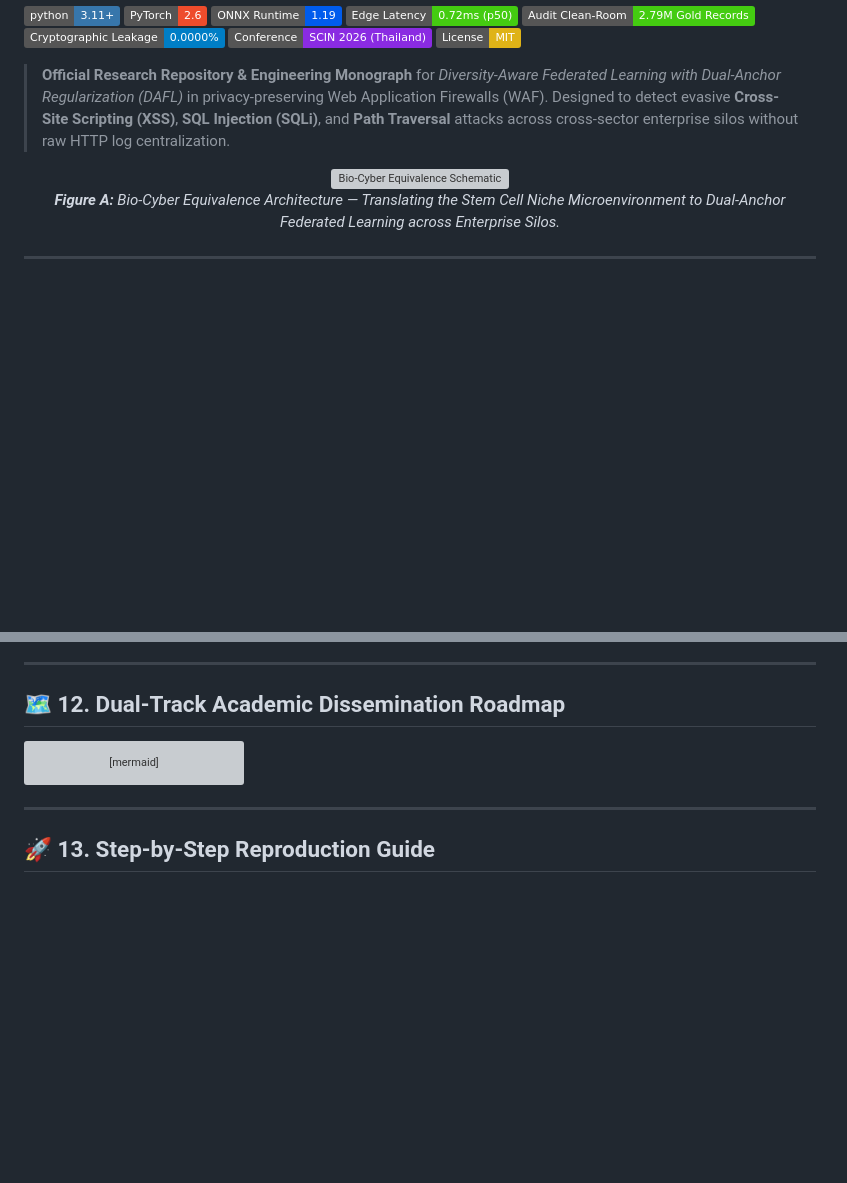
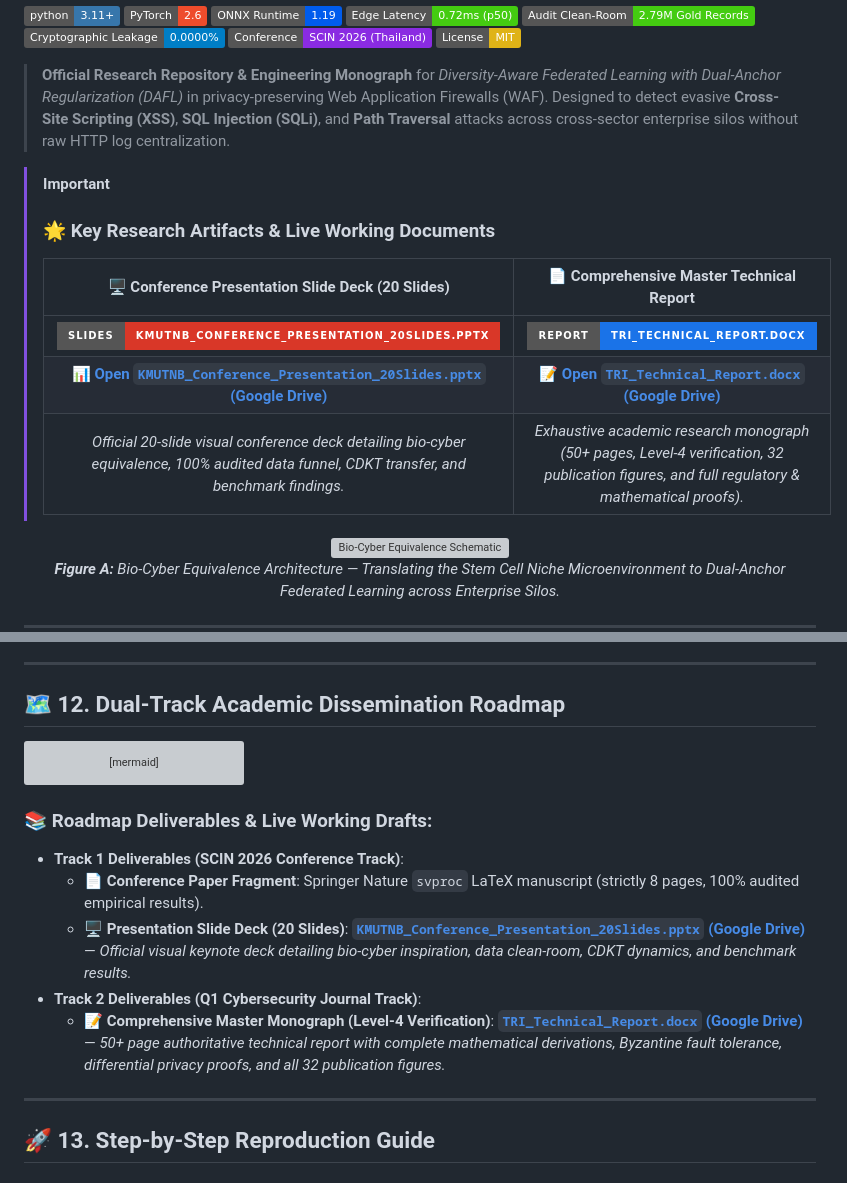
Before and after one commit to Cheesenoice/federated-web-payload-detection, a Markdown page: README.md, 2 parts joined by grey strips. Drawn GitHub-style; badges without logos; blank space fills up the shorter version; grey boxes are pictures that could not be loaded.

Commit message:
docs: add prominent links to conference slides PPTX and master technical report DOCX in README

````diff
--- a/README.md
+++ b/README.md
@@ -10,6 +10,15 @@
 [![License: MIT](https://img.shields.io/badge/License-MIT-yellow.svg?style=flat)](LICENSE)
 
 > **Official Research Repository & Engineering Monograph** for *Diversity-Aware Federated Learning with Dual-Anchor Regularization (DAFL)* in privacy-preserving Web Application Firewalls (WAF). Designed to detect evasive **Cross-Site Scripting (XSS)**, **SQL Injection (SQLi)**, and **Path Traversal** attacks across cross-sector enterprise silos without raw HTTP log centralization.
+
+> [!IMPORTANT]
+> ### 🌟 Key Research Artifacts & Live Working Documents
+>
+> | 🖥️ **Conference Presentation Slide Deck (20 Slides)** | 📄 **Comprehensive Master Technical Report** |
+> | :---: | :---: |
+> | [![Google Slides](https://img.shields.io/badge/Slides-KMUTNB__Conference__Presentation__20Slides.pptx-D93728?style=for-the-badge&logo=microsoftpowerpoint&logoColor=white)](https://docs.google.com/presentation/d/1BjDLZYCAnlooh7aB6eegxXujwkVSu9OC/edit?usp=sharing&ouid=113015507222254663973&rtpof=true&sd=true) | [![Google Docs](https://img.shields.io/badge/Report-TRI__Technical__Report.docx-1A73E8?style=for-the-badge&logo=microsoftword&logoColor=white)](https://docs.google.com/document/d/1PYUGTn67Od20cFF92KocdevfQpAyHHhV/edit?usp=sharing&ouid=113015507222254663973&rtpof=true&sd=true) |
+> | 📊 [**Open `KMUTNB_Conference_Presentation_20Slides.pptx` (Google Drive)**](https://docs.google.com/presentation/d/1BjDLZYCAnlooh7aB6eegxXujwkVSu9OC/edit?usp=sharing&ouid=113015507222254663973&rtpof=true&sd=true) | 📝 [**Open `TRI_Technical_Report.docx` (Google Drive)**](https://docs.google.com/document/d/1PYUGTn67Od20cFF92KocdevfQpAyHHhV/edit?usp=sharing&ouid=113015507222254663973&rtpof=true&sd=true) |
+> | *Official 20-slide visual conference deck detailing bio-cyber equivalence, 100% audited data funnel, CDKT transfer, and benchmark findings.* | *Exhaustive academic research monograph (50+ pages, Level-4 verification, 32 publication figures, and full regulatory & mathematical proofs).* |
 
 <p align="center">
   <img src="reports/report_figures_master/Fig03_bio_cyber_equivalence_schematic.png" width="920" alt="Bio-Cyber Equivalence Schematic" />
@@ -567,6 +576,14 @@ flowchart TD
     Track1 --> Track2
 ```
 
+### 📚 Roadmap Deliverables & Live Working Drafts:
+* **Track 1 Deliverables (SCIN 2026 Conference Track)**:
+  - 📄 **Conference Paper Fragment**: Springer Nature `svproc` LaTeX manuscript (strictly 8 pages, 100% audited empirical results).
+  - 🖥️ **Presentation Slide Deck (20 Slides)**: [**`KMUTNB_Conference_Presentation_20Slides.pptx` (Google Drive)**](https://docs.google.com/presentation/d/1BjDLZYCAnlooh7aB6eegxXujwkVSu9OC/edit?usp=sharing&ouid=113015507222254663973&rtpof=true&sd=true) — *Official visual keynote deck detailing bio-cyber inspiration, data clean-room, CDKT dynamics, and benchmark results.*
+* **Track 2 Deliverables (Q1 Cybersecurity Journal Track)**:
+  - 📝 **Comprehensive Master Monograph (Level-4 Verification)**: [**`TRI_Technical_Report.docx` (Google Drive)**](https://docs.google.com/document/d/1PYUGTn67Od20cFF92KocdevfQpAyHHhV/edit?usp=sharing&ouid=113015507222254663973&rtpof=true&sd=true) — *50+ page authoritative technical report with complete mathematical derivations, Byzantine fault tolerance, differential privacy proofs, and all 32 publication figures.*
+
+
 ---
 
 ## 🚀 13. Step-by-Step Reproduction Guide
````
